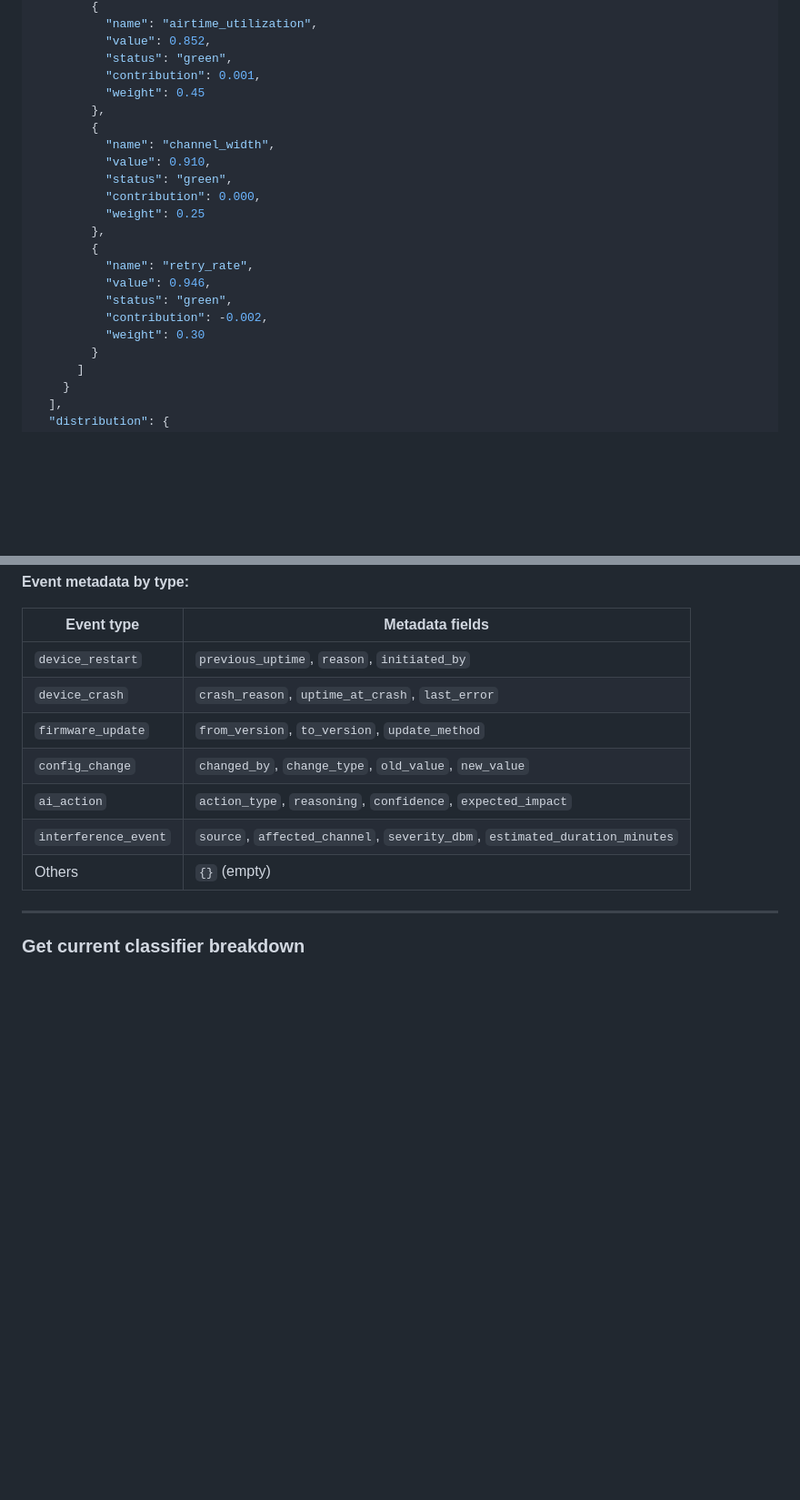
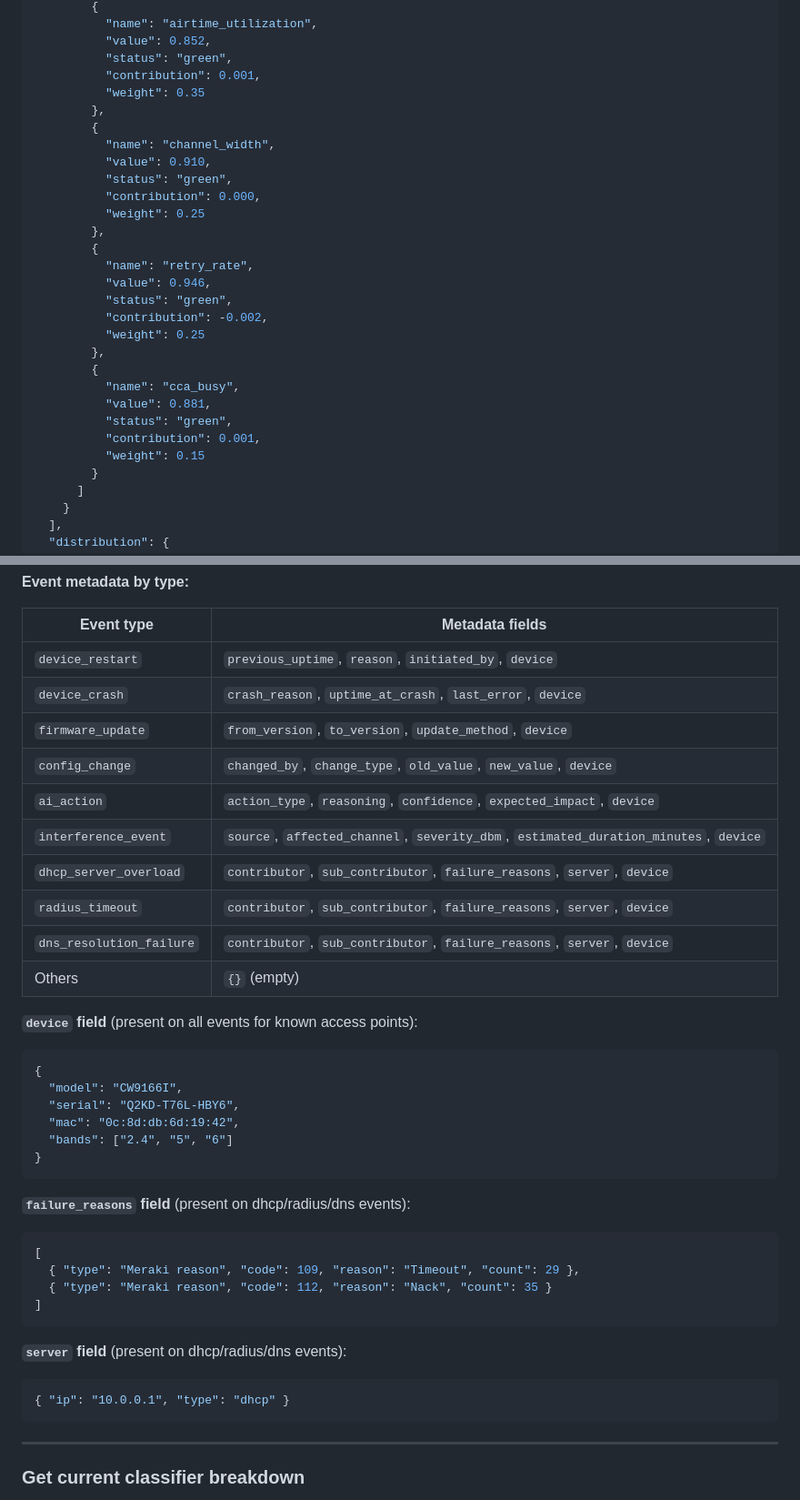
Before and after one commit to tsheiner/monitoring-app, a Markdown page: docs/data-access-guide.md, 2 parts joined by grey strips. Shown at 91% size. Rendered like a GitHub page; blank space fills up the shorter version.

````diff
--- a/docs/data-access-guide.md
+++ b/docs/data-access-guide.md
@@ -167,7 +167,7 @@ GET /api/metrics/{metric}?start={unix_seconds}&end={unix_seconds}&entity={entity
           "value": 0.852,
           "status": "green",
           "contribution": 0.001,
-          "weight": 0.45
+          "weight": 0.35
         },
         {
           "name": "channel_width",
@@ -181,7 +181,14 @@ GET /api/metrics/{metric}?start={unix_seconds}&end={unix_seconds}&entity={entity
           "value": 0.946,
           "status": "green",
           "contribution": -0.002,
-          "weight": 0.30
+          "weight": 0.25
+        },
+        {
+          "name": "cca_busy",
+          "value": 0.881,
+          "status": "green",
+          "contribution": 0.001,
+          "weight": 0.15
         }
       ]
     }
@@ -377,13 +384,39 @@ GET /api/events?start={unix_seconds}&end={unix_seconds}&event_type={type}&entity
 
 | Event type | Metadata fields |
 |-----------|-----------------|
-| `device_restart` | `previous_uptime`, `reason`, `initiated_by` |
-| `device_crash` | `crash_reason`, `uptime_at_crash`, `last_error` |
-| `firmware_update` | `from_version`, `to_version`, `update_method` |
-| `config_change` | `changed_by`, `change_type`, `old_value`, `new_value` |
-| `ai_action` | `action_type`, `reasoning`, `confidence`, `expected_impact` |
-| `interference_event` | `source`, `affected_channel`, `severity_dbm`, `estimated_duration_minutes` |
+| `device_restart` | `previous_uptime`, `reason`, `initiated_by`, `device` |
+| `device_crash` | `crash_reason`, `uptime_at_crash`, `last_error`, `device` |
+| `firmware_update` | `from_version`, `to_version`, `update_method`, `device` |
+| `config_change` | `changed_by`, `change_type`, `old_value`, `new_value`, `device` |
+| `ai_action` | `action_type`, `reasoning`, `confidence`, `expected_impact`, `device` |
+| `interference_event` | `source`, `affected_channel`, `severity_dbm`, `estimated_duration_minutes`, `device` |
+| `dhcp_server_overload` | `contributor`, `sub_contributor`, `failure_reasons`, `server`, `device` |
+| `radius_timeout` | `contributor`, `sub_contributor`, `failure_reasons`, `server`, `device` |
+| `dns_resolution_failure` | `contributor`, `sub_contributor`, `failure_reasons`, `server`, `device` |
 | Others | `{}` (empty) |
+
+**`device` field** (present on all events for known access points):
+```json
+{
+  "model": "CW9166I",
+  "serial": "Q2KD-T76L-HBY6",
+  "mac": "0c:8d:db:6d:19:42",
+  "bands": ["2.4", "5", "6"]
+}
+```
+
+**`failure_reasons` field** (present on dhcp/radius/dns events):
+```json
+[
+  { "type": "Meraki reason", "code": 109, "reason": "Timeout", "count": 29 },
+  { "type": "Meraki reason", "code": 112, "reason": "Nack", "count": 35 }
+]
+```
+
+**`server` field** (present on dhcp/radius/dns events):
+```json
+{ "ip": "10.0.0.1", "type": "dhcp" }
+```
 
 ---
 
````
Also changed, not shown: other parts of docs/data-access-guide.md (+13 -6 lines), README.md (+14 -11 lines).
